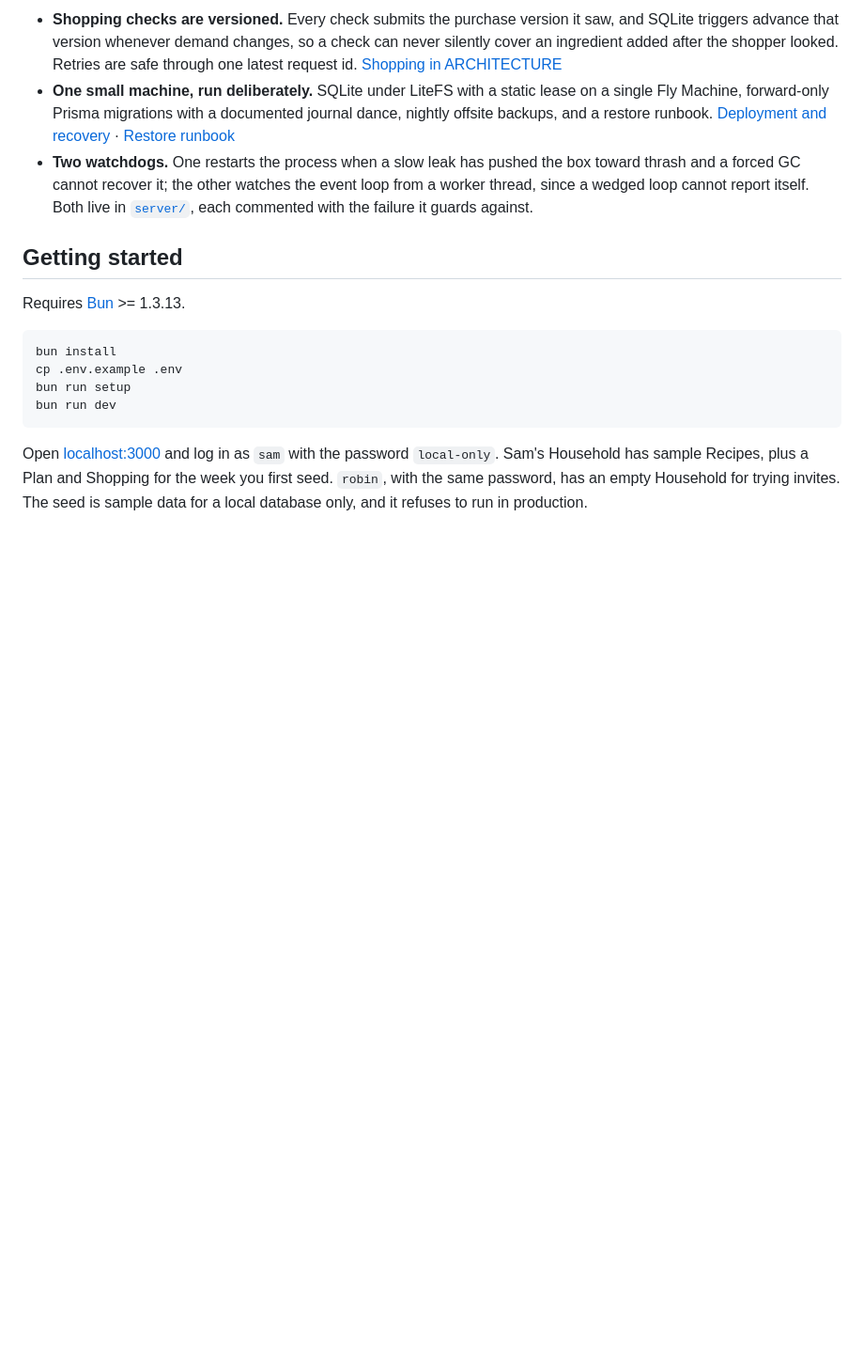
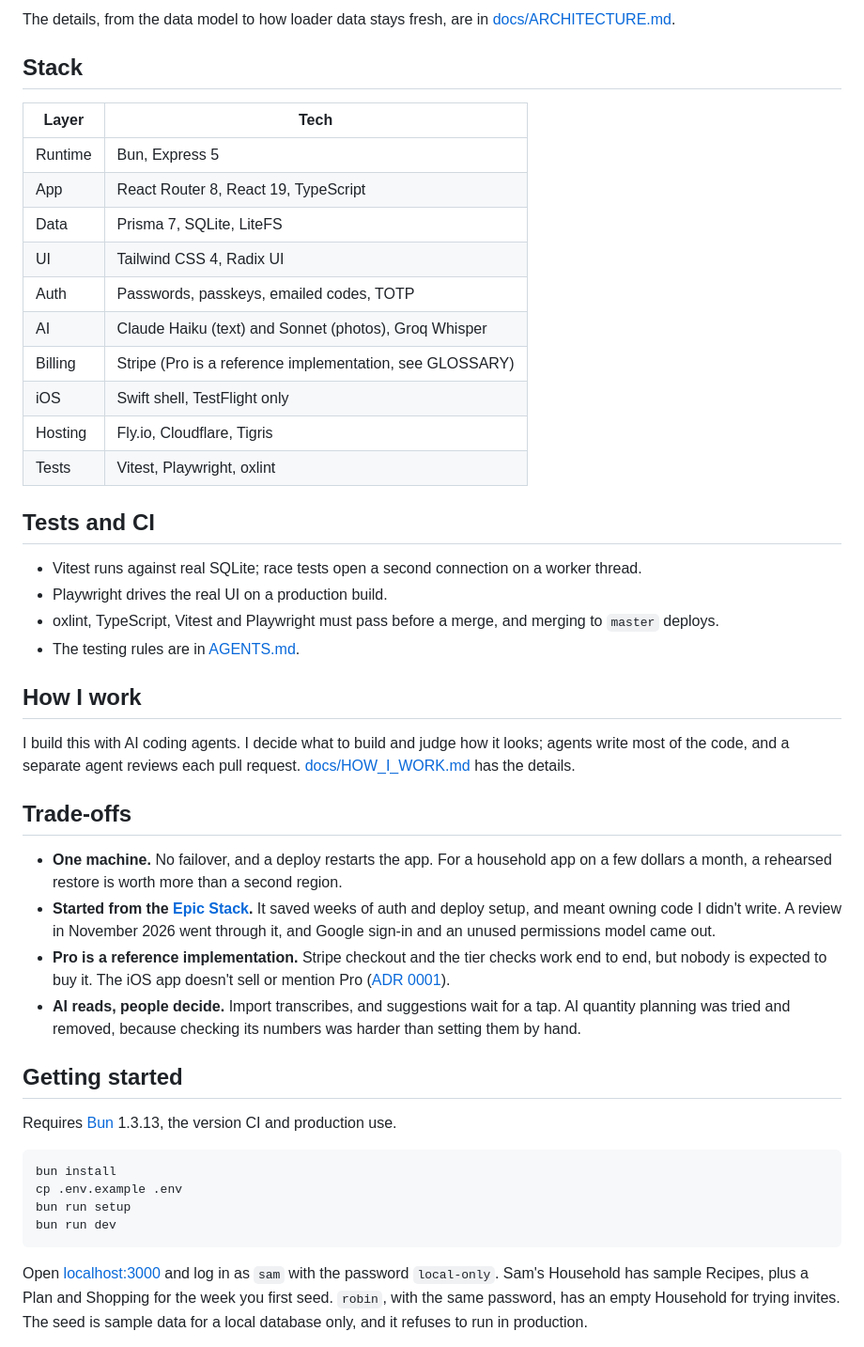
Before and after one commit to the-artifabrian/quartermaster, a Markdown page: README.md, the part around one of its changes. Shown at 94% size. Drawn GitHub-style; blank space fills up the shorter version.

````diff
--- a/README.md
+++ b/README.md
@@ -57,23 +78,57 @@ Bootstrapped from the [Epic Stack](https://www.epicweb.dev/epic-stack).
 
-- **Shopping checks are versioned.** Every check submits the purchase version it
-  saw, and SQLite triggers advance that version whenever demand changes, so a
-  check can never silently cover an ingredient added after the shopper looked.
-  Retries are safe through one latest request id.
-  [Shopping in ARCHITECTURE](docs/ARCHITECTURE.md#shopping)
-- **One small machine, run deliberately.** SQLite under LiteFS with a static
-  lease on a single Fly Machine, forward-only Prisma migrations with a
-  documented journal dance, nightly offsite backups, and a restore runbook.
-  [Deployment and recovery](docs/ARCHITECTURE.md#deployment-and-recovery) ·
-  [Restore runbook](docs/RESTORE.md)
-- **Two watchdogs.** One restarts the process when a slow leak has pushed the
-  box toward thrash and a forced GC cannot recover it; the other watches the
-  event loop from a worker thread, since a wedged loop cannot report itself.
-  Both live in [`server/`](server/), each commented with the failure it guards
-  against.
+The details, from the data model to how loader data stays fresh, are in
+[docs/ARCHITECTURE.md](docs/ARCHITECTURE.md).
+
+## Stack
+
+| Layer   | Tech                                                         |
+| ------- | ------------------------------------------------------------ |
+| Runtime | Bun, Express 5                                               |
+| App     | React Router 8, React 19, TypeScript                         |
+| Data    | Prisma 7, SQLite, LiteFS                                     |
+| UI      | Tailwind CSS 4, Radix UI                                     |
+| Auth    | Passwords, passkeys, emailed codes, TOTP                     |
+| AI      | Claude Haiku (text) and Sonnet (photos), Groq Whisper        |
+| Billing | Stripe (Pro is a reference implementation, see GLOSSARY)     |
+| iOS     | Swift shell, TestFlight only                                 |
+| Hosting | Fly.io, Cloudflare, Tigris                                   |
+| Tests   | Vitest, Playwright, oxlint                                   |
+
+## Tests and CI
+
+- Vitest runs against real SQLite; race tests open a second connection on a
+  worker thread.
+- Playwright drives the real UI on a production build.
+- oxlint, TypeScript, Vitest and Playwright must pass before a merge, and
+  merging to `master` deploys.
+- The testing rules are in [AGENTS.md](AGENTS.md#testing).
+
+## How I work
+
+I build this with AI coding agents. I decide what to build and judge how it
+looks; agents write most of the code, and a separate agent reviews each pull
+request.
+[docs/HOW_I_WORK.md](docs/HOW_I_WORK.md) has the details.
+
+## Trade-offs
+
+- **One machine.** No failover, and a deploy restarts the app. For a household
+  app on a few dollars a month, a rehearsed restore is worth more than a second
+  region.
+- **Started from the [Epic Stack](https://www.epicweb.dev/epic-stack).** It
+  saved weeks of auth and deploy setup, and meant owning code I didn't write. A
+  review in November 2026 went through it, and Google sign-in and an unused
+  permissions model came out.
+- **Pro is a reference implementation.** Stripe checkout and the tier checks
+  work end to end, but nobody is expected to buy it. The iOS app doesn't sell
+  or mention Pro ([ADR 0001](docs/adr/0001-keep-pro-out-of-the-ios-app.md)).
+- **AI reads, people decide.** Import transcribes, and suggestions wait for a
+  tap. AI quantity planning was tried and removed, because checking its numbers
+  was harder than setting them by hand.
 
 ## Getting started
 
-Requires [Bun](https://bun.com/) >= 1.3.13.
+Requires [Bun](https://bun.com/) 1.3.13, the version CI and production use.
 
 ```bash
 bun install
````
Also changed, not shown: other parts of README.md (+63 -41 lines), docs/HOW_I_WORK.md (added, +31 -0 lines), docs/images/plan.png (added), docs/images/recipe.png (added), docs/images/shopping.png (added).
